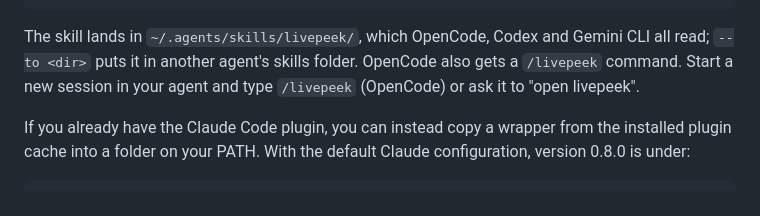
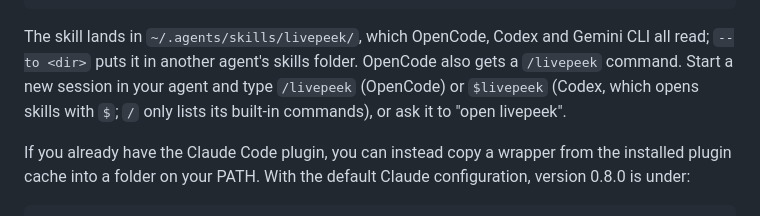
Before and after one commit to eddyficial/livepeek-plugin, a Markdown page: GETTING-STARTED.md, the part around the change. Rendered like a GitHub page.

```diff
--- a/GETTING-STARTED.md
+++ b/GETTING-STARTED.md
@@ -106,7 +106,8 @@ livepeek --install-skill
 The skill lands in `~/.agents/skills/livepeek/`, which OpenCode, Codex and
 Gemini CLI all read; `--to <dir>` puts it in another agent's skills folder.
 OpenCode also gets a `/livepeek` command. Start a new session in your agent
-and type `/livepeek` (OpenCode) or ask it to "open livepeek".
+and type `/livepeek` (OpenCode) or `$livepeek` (Codex, which opens skills
+with `$`; `/` only lists its built-in commands), or ask it to "open livepeek".
 
 If you already have the Claude Code plugin, you can instead copy a wrapper from the installed
 plugin cache into a folder on your PATH. With the default Claude configuration,
```
Also changed, not shown: README.md (+5 -4 lines).
